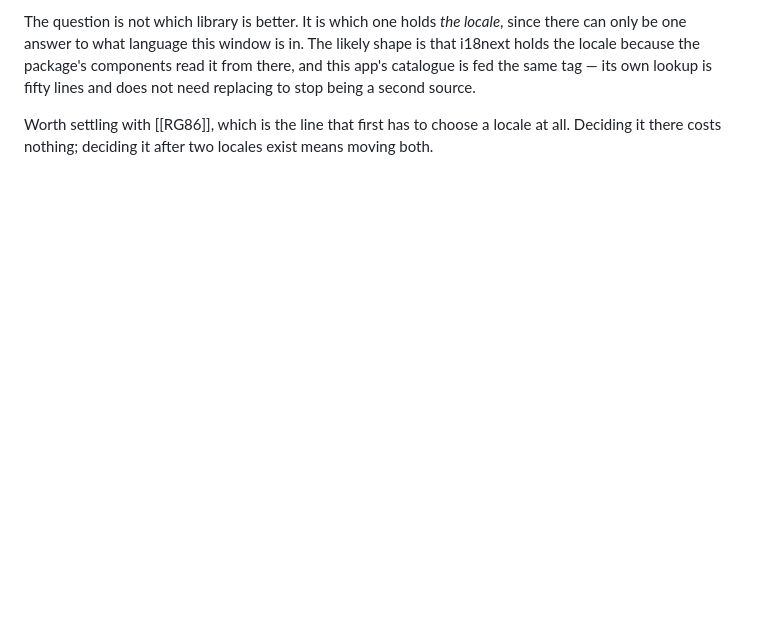
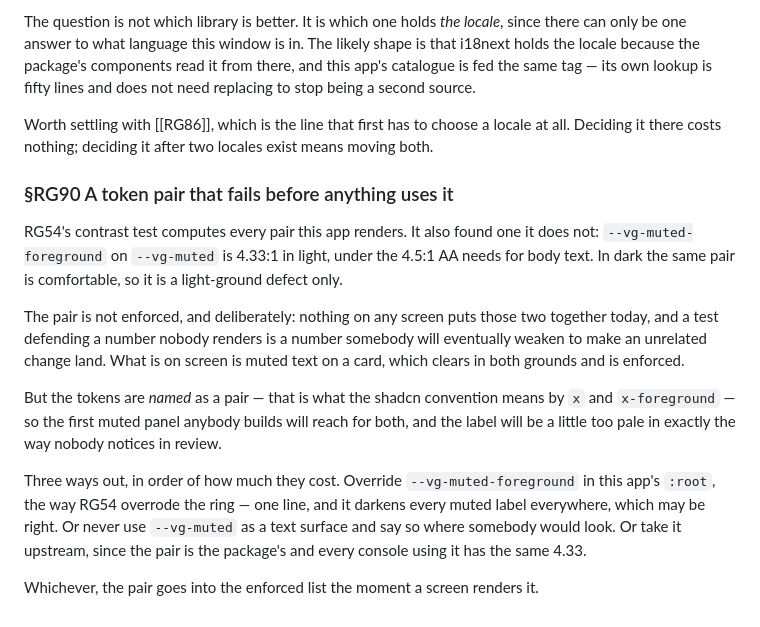
Before and after one commit to alegauss/roadkeep-gui, a Markdown page: docs/IMPROVEMENTS.md, the part around the change. GitHub-like rendering; blank space fills up the shorter version.

Commit message:
docs: file the muted pair that misses AA before anything renders it (RG90)
- document the muted color pair issue identified in RG54, which fails to meet AA contrast standards in light mode.
- clarify that the muted pair is not currently enforced, as no screen renders both tokens together yet.
- outline three potential solutions for addressing the contrast issue when the pair is eventually used.
- update the roadmap to include RG90, highlighting the muted text problem and its implications for future design implementations.

```diff
--- a/docs/IMPROVEMENTS.md
+++ b/docs/IMPROVEMENTS.md
@@ -803,3 +803,27 @@ need replacing to stop being a second source.
 Worth settling with [[RG86]], which is the line that first has to choose a locale at
 all. Deciding it there costs nothing; deciding it after two locales exist means moving
 both.
+
+### §RG90 A token pair that fails before anything uses it
+
+RG54's contrast test computes every pair this app renders. It also found one it does
+not: `--vg-muted-foreground` on `--vg-muted` is 4.33:1 in light, under the 4.5:1 AA
+needs for body text. In dark the same pair is comfortable, so it is a light-ground
+defect only.
+
+The pair is not enforced, and deliberately: nothing on any screen puts those two
+together today, and a test defending a number nobody renders is a number somebody will
+eventually weaken to make an unrelated change land. What is on screen is muted text on a
+card, which clears in both grounds and is enforced.
+
+But the tokens are *named* as a pair — that is what the shadcn convention means by `x`
+and `x-foreground` — so the first muted panel anybody builds will reach for both, and
+the label will be a little too pale in exactly the way nobody notices in review.
+
+Three ways out, in order of how much they cost. Override `--vg-muted-foreground` in this
+app's `:root`, the way RG54 overrode the ring — one line, and it darkens every muted
+label everywhere, which may be right. Or never use `--vg-muted` as a text surface and
+say so where somebody would look. Or take it upstream, since the pair is the package's
+and every console using it has the same 4.33.
+
+Whichever, the pair goes into the enforced list the moment a screen renders it.
```
Also changed, not shown: docs/ROADMAP.md (+1 -0 lines).
